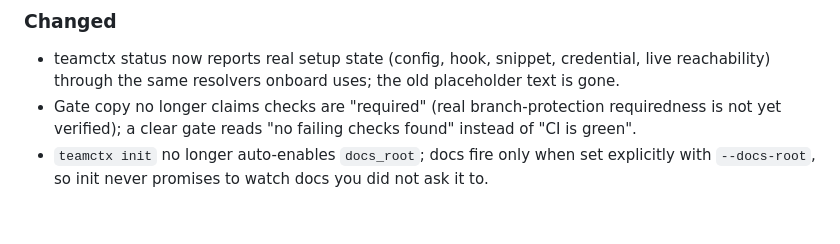
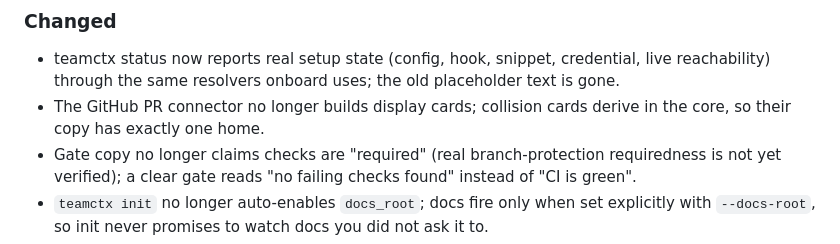
Before and after one commit to teamctx/teamctx, a Markdown page: CHANGELOG.md, the part around the change. Rendered like a GitHub page; blank space fills up the shorter version.

Commit message:
docs(changelog): dual-card removal

```diff
--- a/CHANGELOG.md
+++ b/CHANGELOG.md
@@ -28,6 +28,7 @@ may change while the product is hardened.
 ### Changed
 
 - teamctx status now reports real setup state (config, hook, snippet, credential, live reachability) through the same resolvers onboard uses; the old placeholder text is gone.
+- The GitHub PR connector no longer builds display cards; collision cards derive in the core, so their copy has exactly one home.
 - Gate copy no longer claims checks are "required" (real branch-protection requiredness is not
   yet verified); a clear gate reads "no failing checks found" instead of "CI is green".
 - `teamctx init` no longer auto-enables `docs_root`; docs fire only when set explicitly with
```
